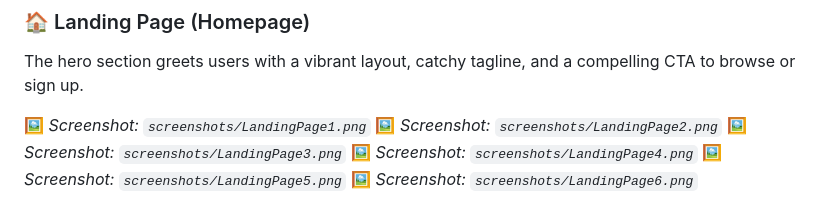
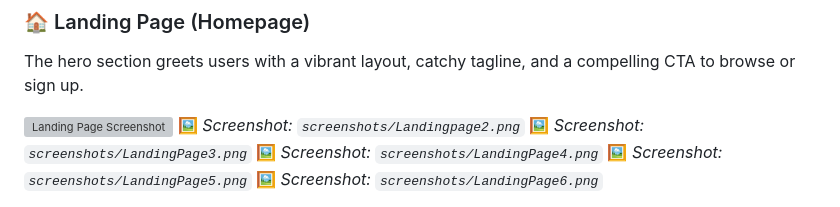
Before and after one commit to nebiyoudawit/PrepPal, a Markdown page: README.md, the part around the change. GitHub-like rendering; grey boxes are pictures that could not be loaded.

Commit message:
Read me file test

```diff
--- a/README.md
+++ b/README.md
@@ -27,8 +27,8 @@ Whether you're a passionate home cook or a curious food explorer, PrepPal offers
 
 The hero section greets users with a vibrant layout, catchy tagline, and a compelling CTA to browse or sign up.
 
-🖼️ _Screenshot: `screenshots/LandingPage1.png`_
-🖼️ _Screenshot: `screenshots/LandingPage2.png`_
+![Landing Page Screenshot](screenshots/Landingpage1.png)
+🖼️ _Screenshot: `screenshots/Landingpage2.png`_
 🖼️ _Screenshot: `screenshots/LandingPage3.png`_
 🖼️ _Screenshot: `screenshots/LandingPage4.png`_
 🖼️ _Screenshot: `screenshots/LandingPage5.png`_
```
